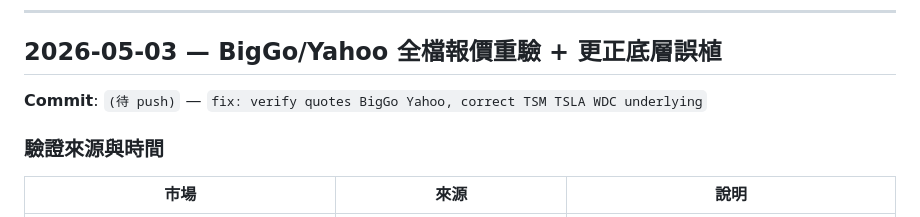
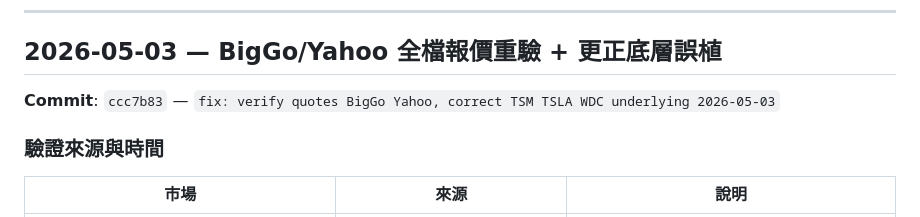
Before and after one commit to s07362022/stock-dashboard, a Markdown page: UPDATE_LOG.md, the part around the change. Rendered like a GitHub page.

Commit message:
docs: UPDATE_LOG commit hash ccc7b83 for 2026-05-03 quote verification
Co-authored-by: Cursor <cursoragent@cursor.com>

```diff
--- a/UPDATE_LOG.md
+++ b/UPDATE_LOG.md
@@ -9,7 +9,7 @@
 
 ## 2026-05-03 — BigGo/Yahoo 全檔報價重驗 + 更正底層誤植
 
-**Commit**: `(待 push)` — `fix: verify quotes BigGo Yahoo, correct TSM TSLA WDC underlying`
+**Commit**: `ccc7b83` — `fix: verify quotes BigGo Yahoo, correct TSM TSLA WDC underlying 2026-05-03`
 
 ### 驗證來源與時間
 | 市場 | 來源 | 說明 |
```
